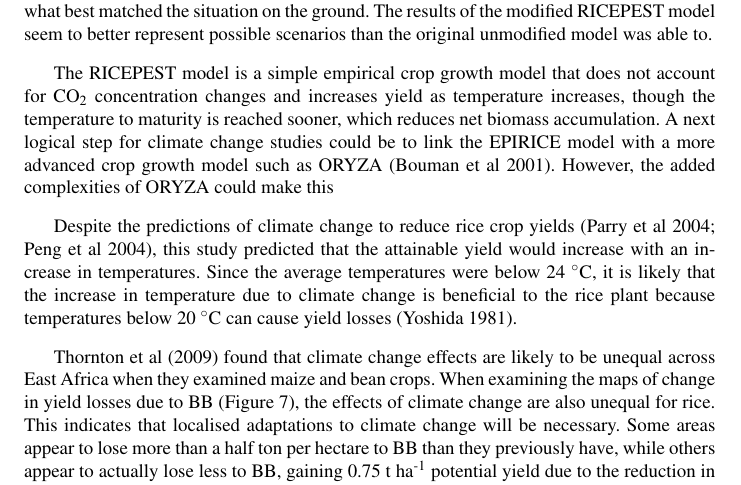
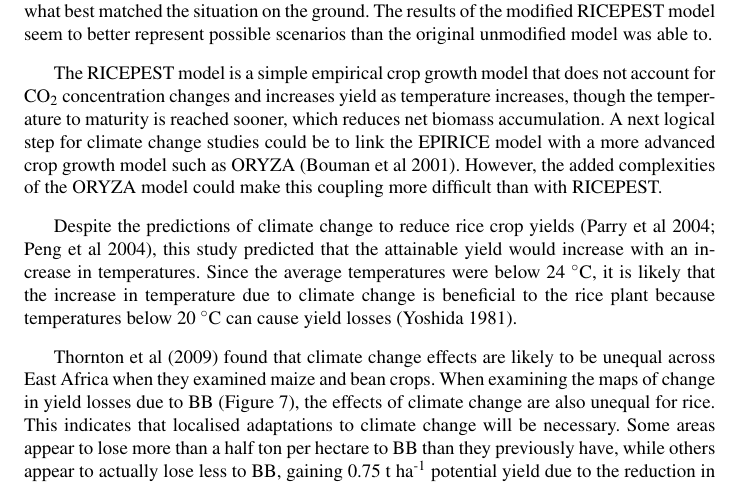
Before and after one commit to harryeslick/MICCORDEA, a LaTeX paper (LaTeX/Duku_et_al_Springer.tex): part of page 8 of 16, cut so that both start at the same text. Compiled offline with pdfLaTeX.

Commit message:
Finish sentence
Finish sentence that was inadvertently truncated during edits.

```diff
--- a/LaTeX/Duku_et_al_Springer.tex
+++ b/LaTeX/Duku_et_al_Springer.tex
@@ -232,7 +232,7 @@ Scenario and Time Slice      & Average Temperature ($^{\circ}$C) & Change in Tem
 
     Some initial difficulties in selecting the proper production situation for an area outside the original application domain of the model were experienced. Because the original PS3 was based in Faizabad, Uttar Pradesh, India, the temperatures and duration of the rice were too long to be consistent with Tanzania. Because of this, we elected to modify the model using currently available information in the model itself based on our determinations of what best matched the situation on the ground. The results of the modified RICEPEST model seem to better represent possible scenarios than the original unmodified model was able to.
 
-    The RICEPEST model is a simple empirical crop growth model that does not account for CO$_2$ concentration changes and increases yield as temperature increases, though the temperature to maturity is reached sooner, which reduces net biomass accumulation. A next logical step for climate change studies could be to link the EPIRICE model with a more advanced crop growth model such as ORYZA \citep{Oryza}. However, the added complexities of ORYZA could make this
+    The RICEPEST model is a simple empirical crop growth model that does not account for CO$_2$ concentration changes and increases yield as temperature increases, though the temperature to maturity is reached sooner, which reduces net biomass accumulation. A next logical step for climate change studies could be to link the EPIRICE model with a more advanced crop growth model such as ORYZA \citep{Oryza}. However, the added complexities of the ORYZA model could make this coupling more difficult than with RICEPEST.
 
     Despite the predictions of climate change to reduce rice crop yields \citep{Parry2004, Peng2004}, this study predicted that the attainable yield would increase with an increase in temperatures. Since the average temperatures were below 24 $^{\circ}$C, it is likely that the increase in temperature due to climate change is beneficial to the rice plant because temperatures below 20 $^{\circ}$C can cause yield losses \citep{Yoshida}.
 
```
Also changed, not shown: LaTeX/Duku_et_al_Springer.pdf.
